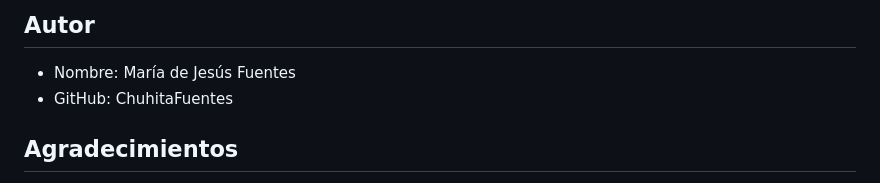
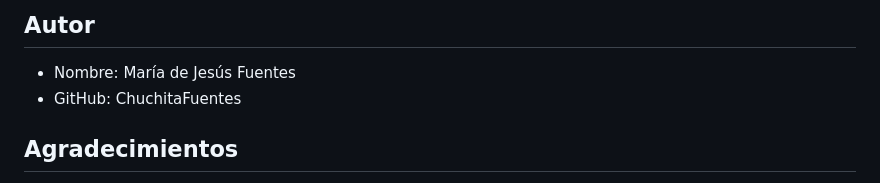
Before and after one commit to ChuchitaFuentes/trigo-y-tradicion, a Markdown page: README.md, the part around the change. Rendered like a GitHub page.

Commit message:
Se modificó un error de escritura.

```diff
--- a/README.md
+++ b/README.md
@@ -66,7 +66,7 @@ Este es proyecto es una página web y puede ser utilizado como ejemplo para crea
 ## Autor
 
 - Nombre: María de Jesús Fuentes
-- GitHub: ChuhitaFuentes
+- GitHub: ChuchitaFuentes
 
 ## Agradecimientos
 
```
